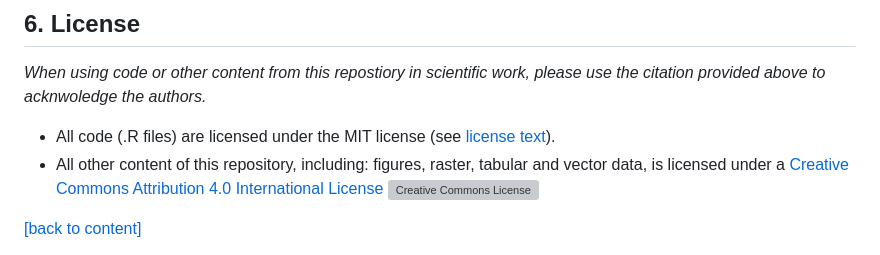
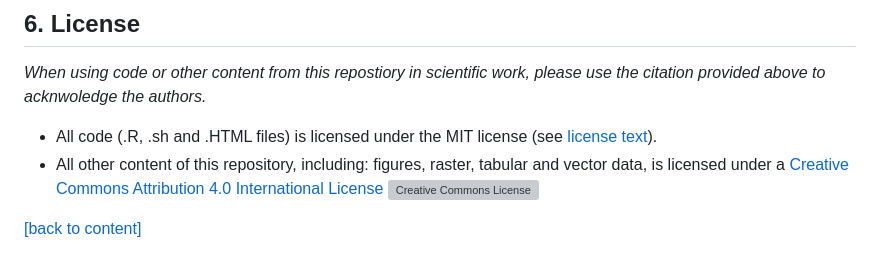
Before and after one commit to jakobjassmann/pond_project, a Markdown page: README.md, the part around the change. Rendered like a GitHub page; grey boxes are pictures that could not be loaded.

```diff
--- a/README.md
+++ b/README.md
@@ -93,7 +93,7 @@ https://github.com/jakobjassmann/pond_project
 
 _When using code or other content from this repostiory in scientific work, please use the citation provided above to acknwoledge the authors._
 
-- All code (.R files) are licensed under the MIT license (see [license text](https://github.com/jakobjassmann/pond_project/blob/main/LICENSE)).<br>
+- All code (.R, .sh and .HTML files) is licensed under the MIT license (see [license text](https://github.com/jakobjassmann/pond_project/blob/main/LICENSE)).<br>
 - All other content of this repository, including: figures, raster, tabular and vector data, is licensed under a <a rel="license" href="http://creativecommons.org/licenses/by/4.0/">Creative Commons Attribution 4.0 International License</a><a rel="license" href="http://creativecommons.org/licenses/by/4.0/"> <img alt="Creative Commons License" style="border-width:0" src="https://i.creativecommons.org/l/by/4.0/80x15.png" /></a>
 
 [\[back to content\]](#content)
```
